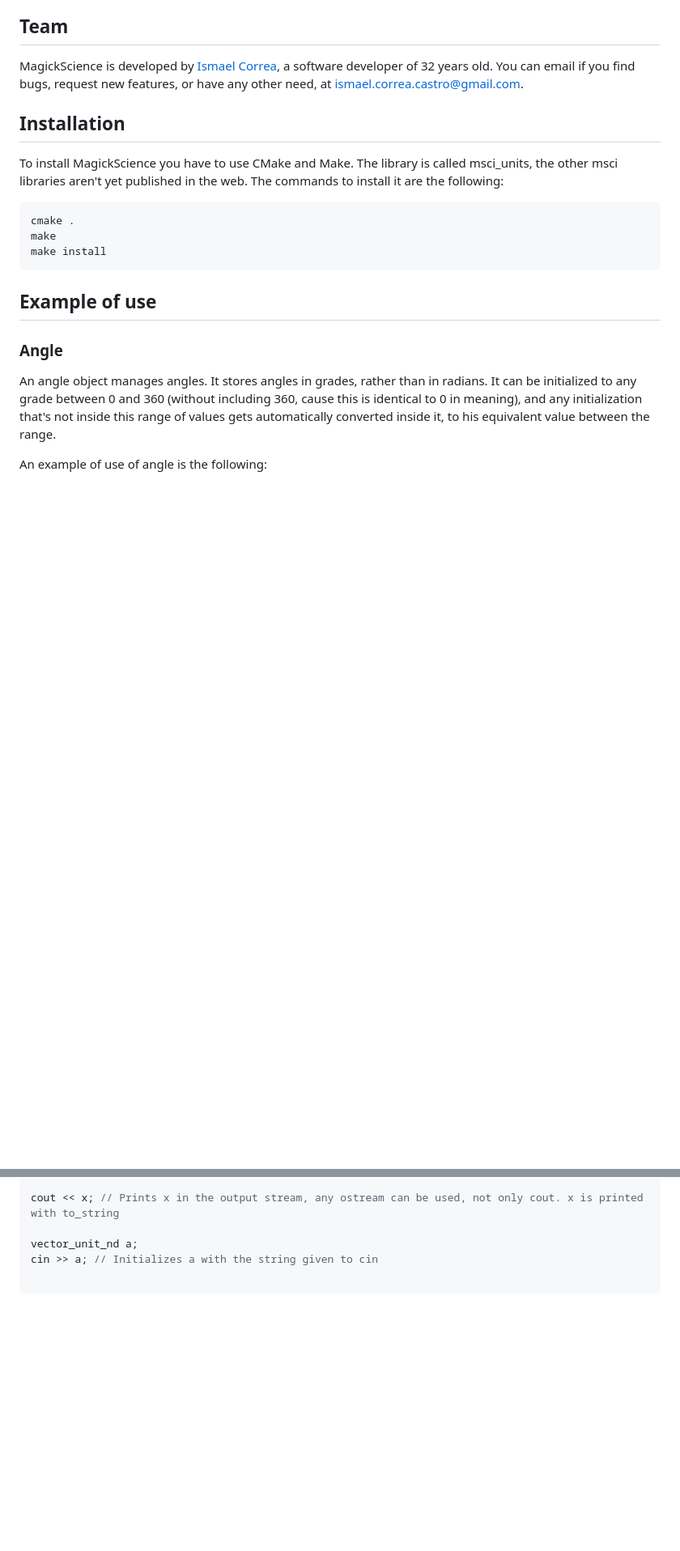
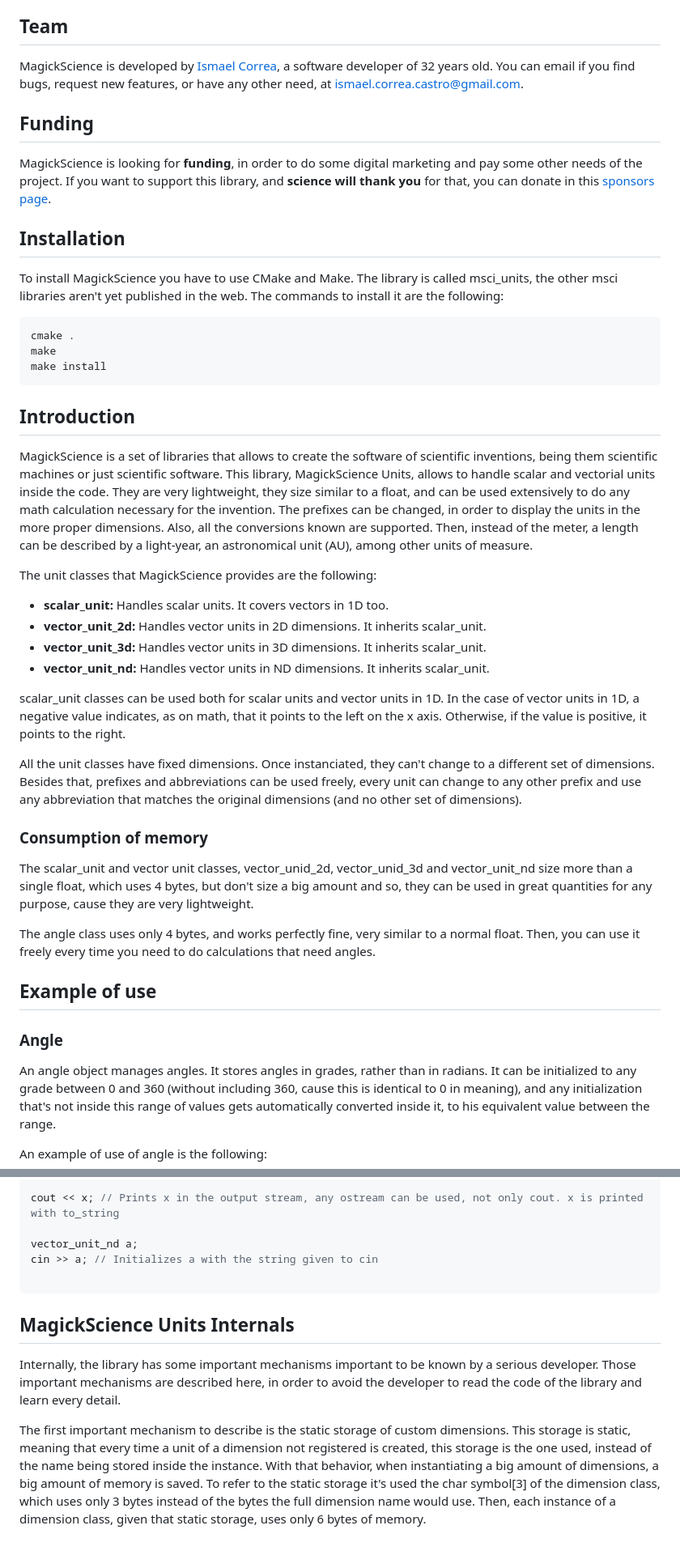
Before and after one commit to scifir/scifir-units, a Markdown page: README.md, 2 parts joined by grey strips. Shown at 81% size. Drawn GitHub-style; blank space fills up the shorter version.

Commit message:
README.md updated with funding information, memory consumption information, and internals information

````diff
--- a/README.md
+++ b/README.md
@@ -10,6 +10,10 @@ MagickScience includes special units to use, then it's unneeded to care about ha
 
 MagickScience is developed by [Ismael Correa](https://github.com/Iarfen/), a software developer of 32 years old. You can email if you find bugs, request new features, or have any other need, at ismael.correa.castro@gmail.com.
 
+## Funding
+
+MagickScience is looking for **funding**, in order to do some digital marketing and pay some other needs of the project. If you want to support this library, and **science will thank you** for that, you can donate in this [sponsors page](https://github.com/sponsors/Iarfen).
+
 ## Installation
 
 To install MagickScience you have to use CMake and Make. The library is called msci_units, the other msci libraries aren't yet published in the web. The commands to install it are the following:
@@ -19,6 +23,27 @@ cmake .
 make
 make install
 ```
+
+## Introduction
+
+MagickScience is a set of libraries that allows to create the software of scientific inventions, being them scientific machines or just scientific software. This library, MagickScience Units, allows to handle scalar and vectorial units inside the code. They are very lightweight, they size similar to a float, and can be used extensively to do any math calculation necessary for the invention. The prefixes can be changed, in order to display the units in the more proper dimensions. Also, all the conversions known are supported. Then, instead of the meter, a length can be described by a light-year, an astronomical unit (AU), among other units of measure.
+
+The unit classes that MagickScience provides are the following:
+
+- **scalar_unit:** Handles scalar units. It covers vectors in 1D too.
+- **vector_unit_2d:** Handles vector units in 2D dimensions. It inherits scalar_unit.
+- **vector_unit_3d:** Handles vector units in 3D dimensions. It inherits scalar_unit.
+- **vector_unit_nd:** Handles vector units in ND dimensions. It inherits scalar_unit.
+
+scalar_unit classes can be used both for scalar units and vector units in 1D. In the case of vector units in 1D, a negative value indicates, as on math, that it points to the left on the x axis. Otherwise, if the value is positive, it points to the right.
+
+All the unit classes have fixed dimensions. Once instanciated, they can't change to a different set of dimensions. Besides that, prefixes and abbreviations can be used freely, every unit can change to any other prefix and use any abbreviation that matches the original dimensions (and no other set of dimensions).
+
+### Consumption of memory
+
+The scalar_unit and vector unit classes, vector_unid_2d, vector_unid_3d and vector_unit_nd size more than a single float, which uses 4 bytes, but don't size a big amount and so, they can be used in great quantities for any purpose, cause they are very lightweight.
+
+The angle class uses only 4 bytes, and works perfectly fine, very similar to a normal float. Then, you can use it freely every time you need to do calculations that need angles.
 
 ## Example of use
 
@@ -370,3 +395,9 @@ vector_unit_nd a;
 cin >> a; // Initializes a with the string given to cin
 
 ```
+
+## MagickScience Units Internals
+
+Internally, the library has some important mechanisms important to be known by a serious developer. Those important mechanisms are described here, in order to avoid the developer to read the code of the library and learn every detail.
+
+The first important mechanism to describe is the static storage of custom dimensions. This storage is static, meaning that every time a unit of a dimension not registered is created, this storage is the one used, instead of the name being stored inside the instance. With that behavior, when instantiating a big amount of dimensions, a big amount of memory is saved. To refer to the static storage it's used the char symbol[3] of the dimension class, which uses only 3 bytes instead of the bytes the full dimension name would use. Then, each instance of a dimension class, given that static storage, uses only 6 bytes of memory.
````
